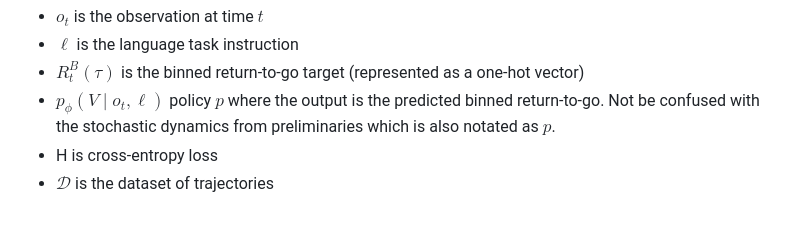
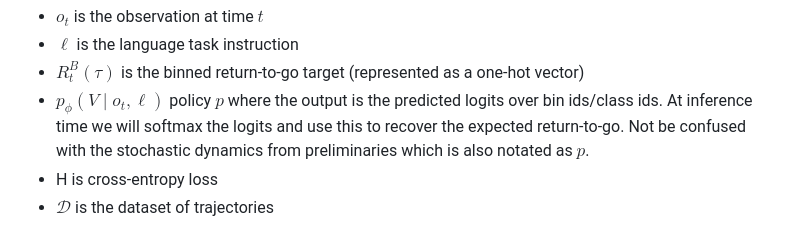
Before and after one commit to jackvial/recap, a Markdown page: notes_value_network.md, the part around the change. GitHub-like rendering.

Commit message:
Update notes on model output

```diff
--- a/notes_value_network.md
+++ b/notes_value_network.md
@@ -19,7 +19,7 @@ Where:
 - $o_t$ is the observation at time $t$
 - $\ell$ is the language task instruction
 - $R_t^B(\tau)$ is the binned return-to-go target (represented as a one-hot vector)
-- $p_{\phi}(V \mid o_t, \ell)$ policy $p$ where the output is the predicted binned return-to-go. Not be confused with the stochastic dynamics from preliminaries which is also notated as $p$.
+- $p_{\phi}(V \mid o_t, \ell)$ policy $p$ where the output is the predicted logits over bin ids/class ids. At inference time we will softmax the logits and use this to recover the expected return-to-go. Not be confused with the stochastic dynamics from preliminaries which is also notated as $p$.
 - H is cross-entropy loss
 - $\mathcal{D}$ is the dataset of trajectories
 
```
